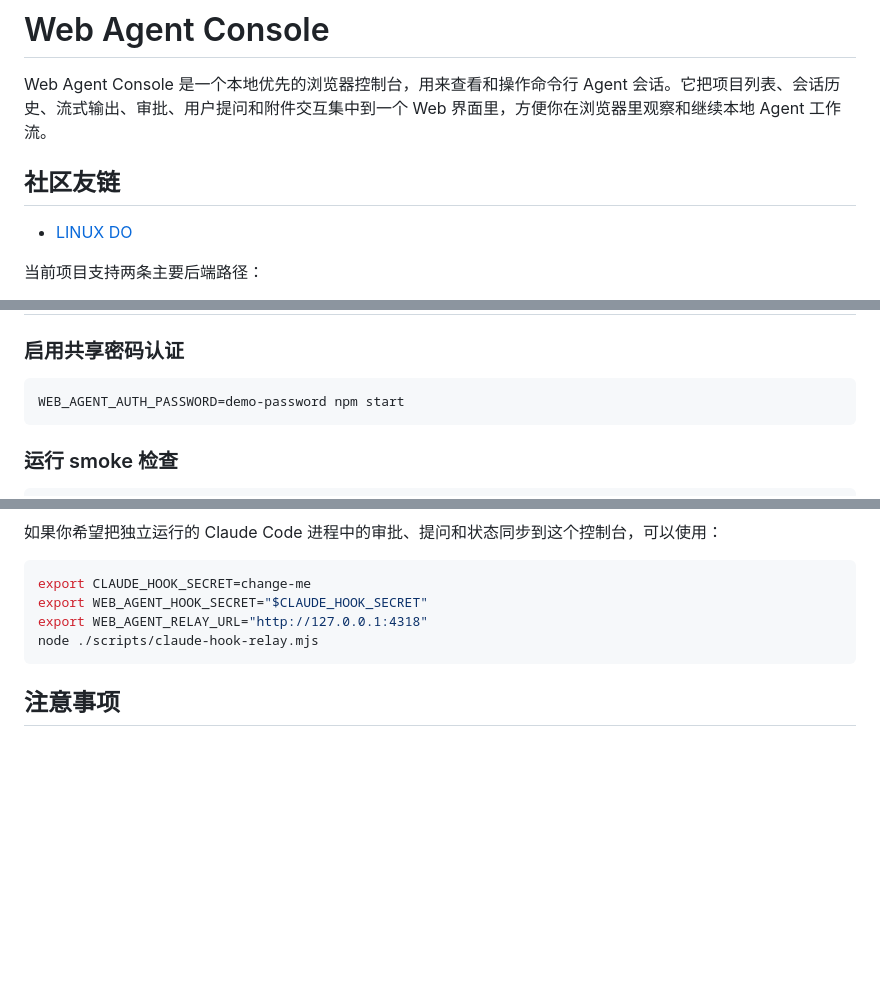
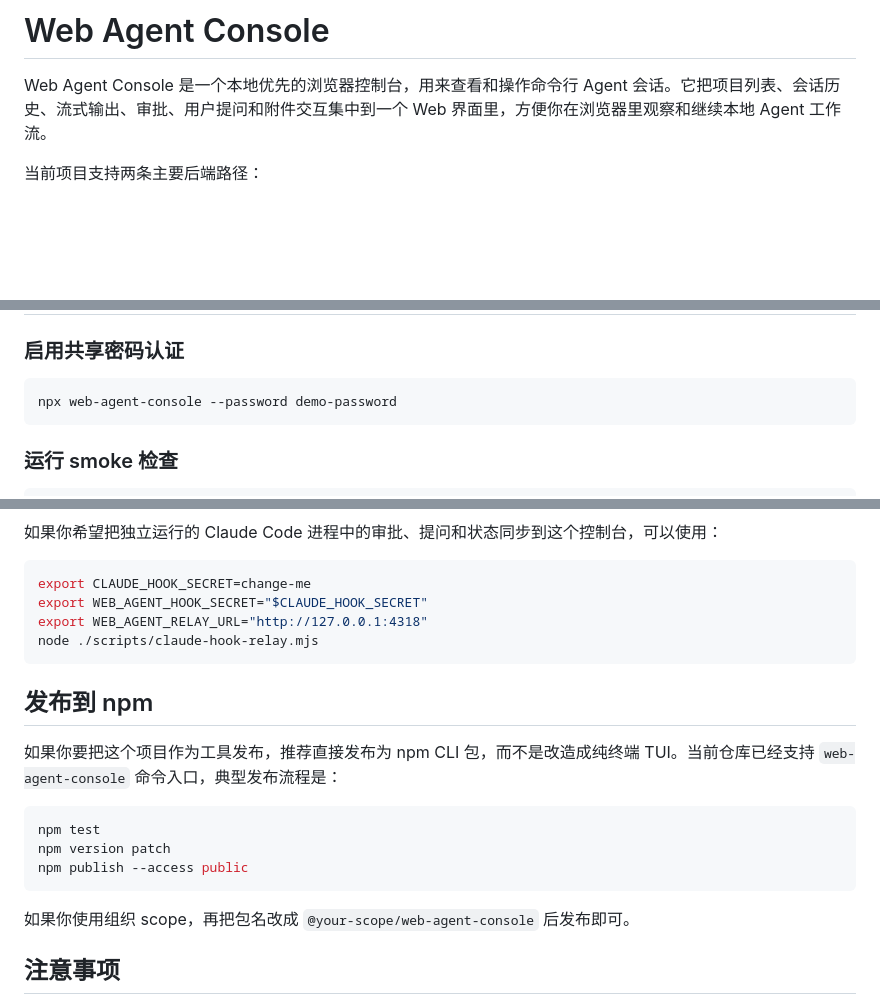
Before and after one commit to BeMxself/web-agent-console, a Markdown page: README.md, 3 parts joined by grey strips. Drawn GitHub-style; blank space fills up the shorter version.

````diff
--- a/README.md
+++ b/README.md
@@ -1,10 +1,6 @@
 # Web Agent Console
 
 Web Agent Console 是一个本地优先的浏览器控制台，用来查看和操作命令行 Agent 会话。它把项目列表、会话历史、流式输出、审批、用户提问和附件交互集中到一个 Web 界面里，方便你在浏览器里观察和继续本地 Agent 工作流。
-
-## 社区友链
-
-- [LINUX DO](https://linux.do/)
 
 当前项目支持两条主要后端路径：
 
@@ -120,7 +180,7 @@ WEB_AGENT_AUTH_PASSWORD=demo-password \
 ### 启用共享密码认证
 
 ```bash
-WEB_AGENT_AUTH_PASSWORD=demo-password npm start
+npx web-agent-console --password demo-password
 ```
 
 ### 运行 smoke 检查
@@ -146,6 +206,18 @@ export WEB_AGENT_RELAY_URL="http://127.0.0.1:4318"
 node ./scripts/claude-hook-relay.mjs
 ```
 
+## 发布到 npm
+
+如果你要把这个项目作为工具发布，推荐直接发布为 npm CLI 包，而不是改造成纯终端 TUI。当前仓库已经支持 `web-agent-console` 命令入口，典型发布流程是：
+
+```bash
+npm test
+npm version patch
+npm publish --access public
+```
+
+如果你使用组织 scope，再把包名改成 `@your-scope/web-agent-console` 后发布即可。
+
 ## 注意事项
 
 - 这是本地优先的 PoC，不是生产级多用户平台。
````
Also changed, not shown: other parts of README.md (+96 -28 lines).
